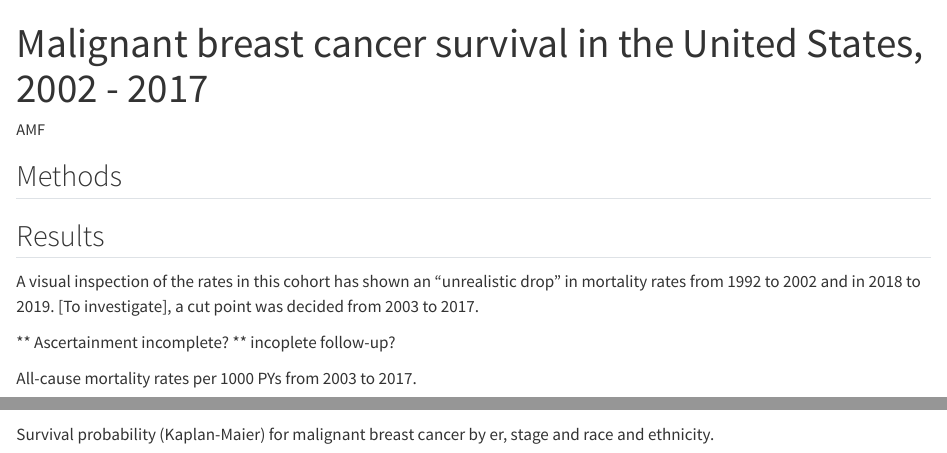
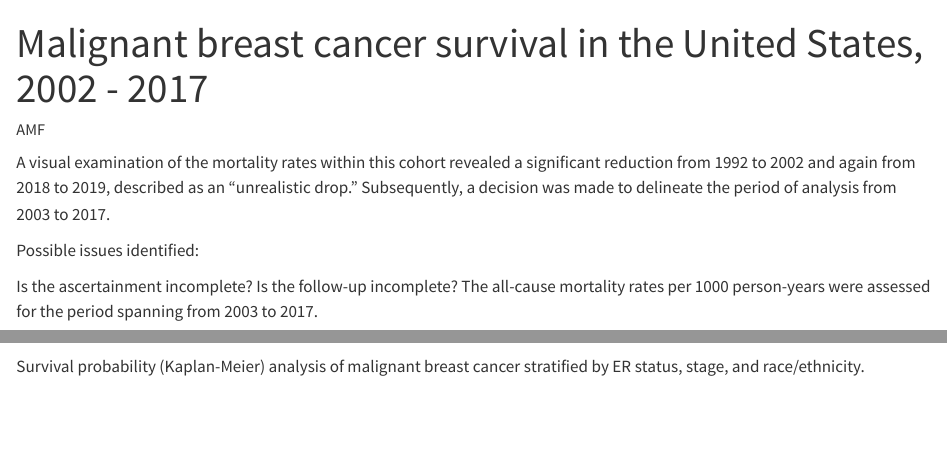
Before and after one commit to filhoalm/Breast_cancer, a Quarto document (Survival_snapshot/breast_seer12.qmd): the page in a window 1100 px wide, from its top, and a second part further down, joined at a grey line. Rendered offline with R 4.5, knitr and Pandoc in place of Quarto, with nearby package versions; some code elsewhere in the file could not run offline.

Commit message:
Add files via upload

````diff
--- a/Survival_snapshot/breast_seer12.qmd
+++ b/Survival_snapshot/breast_seer12.qmd
@@ -5,15 +5,14 @@ format: html
 editor: visual
 ---
 
-## Methods
+A visual examination of the mortality rates within this cohort revealed a significant reduction from 1992 to 2002 and again from 2018 to 2019, described as an "unrealistic drop." Subsequently, a decision was made to delineate the period of analysis from 2003 to 2017.
 
-## Results
-A visual inspection of the rates in this cohort has shown an "unrealistic drop" in mortality rates from 1992 to 2002 and in 2018 to 2019. [To investigate], a cut point was decided from 2003 to 2017.
+Possible issues identified:
 
-** Ascertainment incomplete?
-** incoplete follow-up?
+Is the ascertainment incomplete?
+Is the follow-up incomplete?
+The all-cause mortality rates per 1000 person-years were assessed for the period spanning from 2003 to 2017.
 
-All-cause mortality rates per 1000 PYs from 2003 to 2017.
 
 ```{r, message=FALSE, warning=FALSE, echo=FALSE}
 # Install required packages
@@ -157,7 +156,7 @@ grid.arrange(plot_a, plot_b, plot_c, widths = c(3, 3, 3), ncol = 3)
 
 
 
-Survival probability (Kaplan-Maier) for malignant breast cancer by er, stage and race and ethnicity.
+Survival probability (Kaplan-Meier) analysis of malignant breast cancer stratified by ER status, stage, and race/ethnicity.
 
 
 ```{r, message=FALSE, warning=FALSE, echo=FALSE}
````
Also changed, not shown: Survival_snapshot/breast_seer12.html, Survival_snapshot/breast_seer12.qmd (4 more changed lines).
